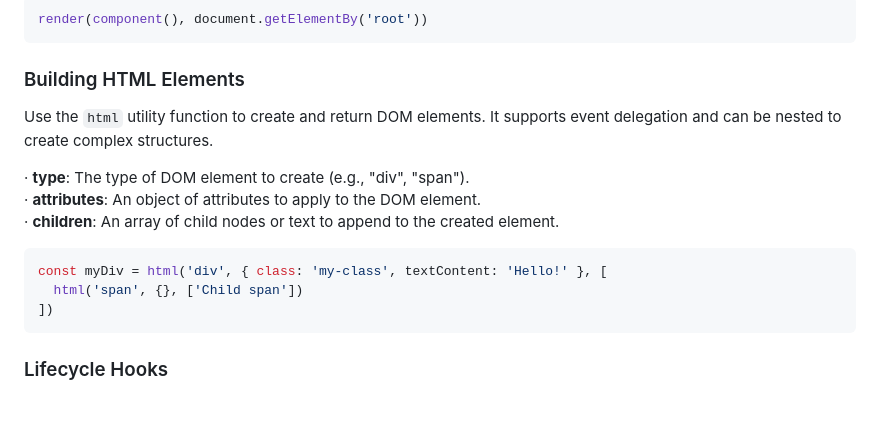
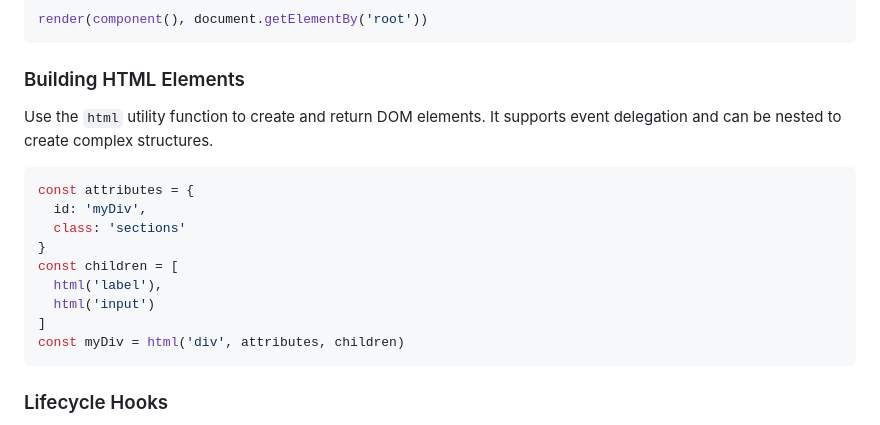
Before and after one commit to sswahn/bind, a Markdown page: README.md, the part around the change. Rendered like a GitHub page.

````diff
--- a/README.md
+++ b/README.md
@@ -63,14 +63,16 @@ render(component(), document.getElementBy('root'))
 
  ### Building HTML Elements
 Use the `html` utility function to create and return DOM elements. It supports event delegation and can be nested to create complex structures.
-
-  · **type**: The type of DOM element to create (e.g., "div", "span").
-  · **attributes**: An object of attributes to apply to the DOM element.
-  · **children**: An array of child nodes or text to append to the created element.
 ```javascript
-const myDiv = html('div', { class: 'my-class', textContent: 'Hello!' }, [
-  html('span', {}, ['Child span'])
-])
+const attributes = {
+  id: 'myDiv',
+  class: 'sections'
+}
+const children = [
+  html('label'),
+  html('input')
+]
+const myDiv = html('div', attributes, children)
 ```
 
 ### Lifecycle Hooks
````
